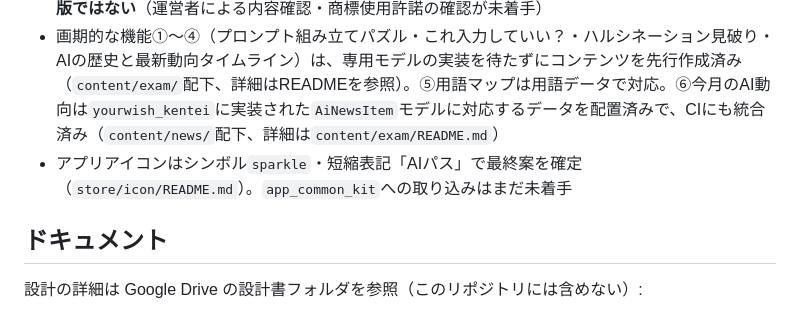
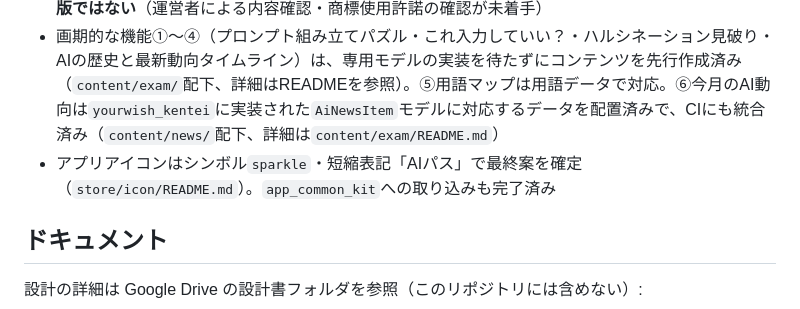
Before and after one commit to zka32101/ukalab-seisei-ai-passport, a Markdown page: README.md, the part around the change. Rendered like a GitHub page.

```diff
--- a/README.md
+++ b/README.md
@@ -22,7 +22,7 @@
 - シラバスは GUGA公式「2027年2月試験より適用」版（新シラバス、全5章。3章がAIエージェントとして独立）を前提に設計し直し済み。公式サイトでの最終確認も実施済み（詳細は `content/exam/README.md`）
 - `content/exam/` に ExamConfig と、問題データ400問（1章60／2章90／3章90／4章110／5章50）・用語データ111語を配置。いずれも提案配分・主要概念の抽出は完了しているが、**本番配信用の確定版ではない**（運営者による内容確認・商標使用許諾の確認が未着手）
 - 画期的な機能①〜④（プロンプト組み立てパズル・これ入力していい？・ハルシネーション見破り・AIの歴史と最新動向タイムライン）は、専用モデルの実装を待たずにコンテンツを先行作成済み（`content/exam/`配下、詳細はREADMEを参照）。⑤用語マップは用語データで対応。⑥今月のAI動向は`yourwish_kentei`に実装された`AiNewsItem`モデルに対応するデータを配置済みで、CIにも統合済み（`content/news/`配下、詳細は`content/exam/README.md`）
-- アプリアイコンはシンボル`sparkle`・短縮表記「AIパス」で最終案を確定（`store/icon/README.md`）。`app_common_kit`への取り込みはまだ未着手
+- アプリアイコンはシンボル`sparkle`・短縮表記「AIパス」で最終案を確定（`store/icon/README.md`）。`app_common_kit`への取り込みも完了済み
 
 ## ドキュメント
 
```
Also changed, not shown: content/exam/README.md (+1 -1 lines), store/icon/README.md (+2 -2 lines).
